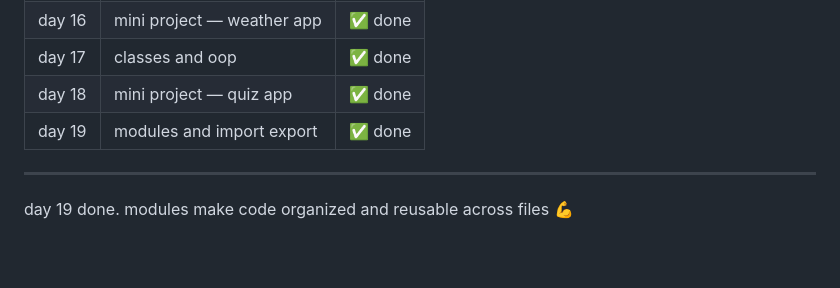
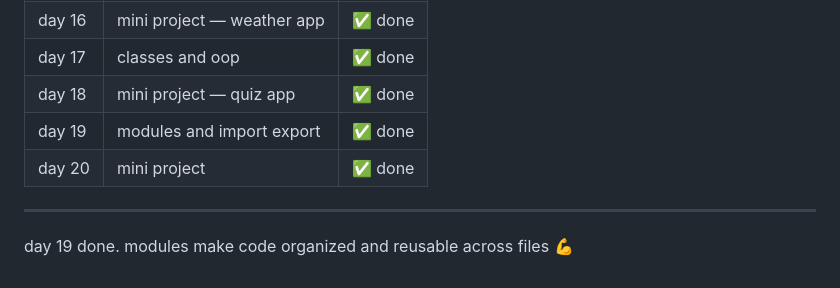
Before and after one commit to kiranmv002/js-from-zero, a Markdown page: README.md, the part around the change. GitHub-like rendering; blank space fills up the shorter version.

```diff
--- a/README.md
+++ b/README.md
@@ -298,6 +298,7 @@ files → `03-projects/notes-app/index.html` `03-projects/notes-app/notes.js`
 | day 17 | classes and oop                  | ✅ done |
 | day 18 | mini project — quiz app          | ✅ done |
 | day 19 | modules and import export        | ✅ done |
+| day 20 | mini project                     | ✅ done |
 ---
 
 day 19 done. modules make code organized and reusable across files 💪
```
